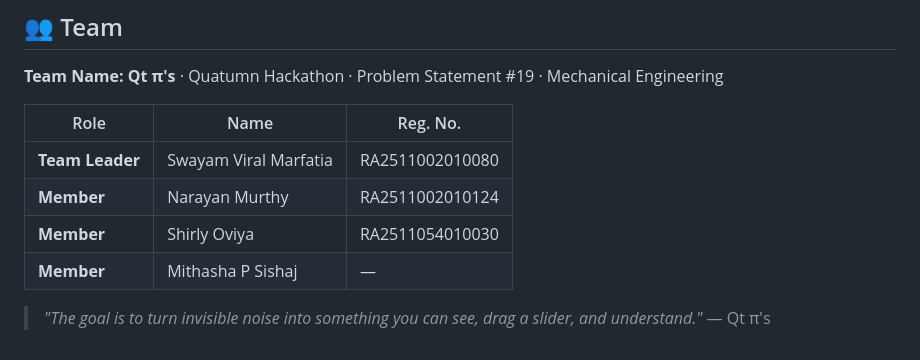
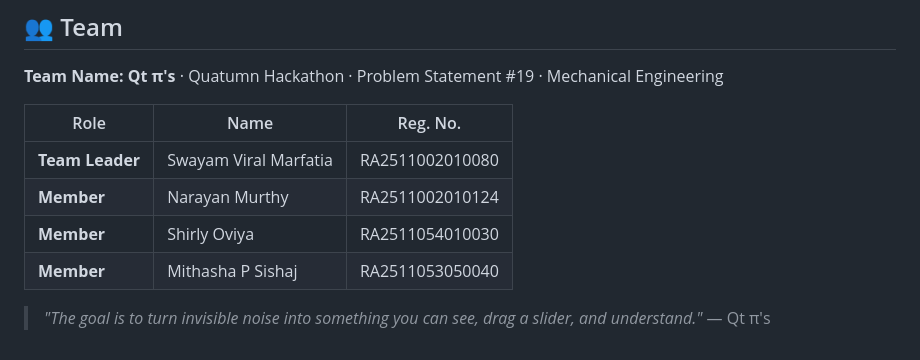
Before and after one commit to Vertiam/adc-simulator, a Markdown page: README.md, the part around the change. GitHub-like rendering.

```diff
--- a/README.md
+++ b/README.md
@@ -311,6 +311,6 @@ FFT        : O(N log N),  Hanning window
 |  **Team Leader** | Swayam Viral Marfatia | RA2511002010080 |
 |  **Member** | Narayan Murthy | RA2511002010124 |
 |  **Member** | Shirly Oviya | RA2511054010030 |
-|  **Member** | Mithasha P Sishaj | — |
+|  **Member** | Mithasha P Sishaj | RA2511053050040 |
 
 > *"The goal is to turn invisible noise into something you can see, drag a slider, and understand."* — Qt π's
```
